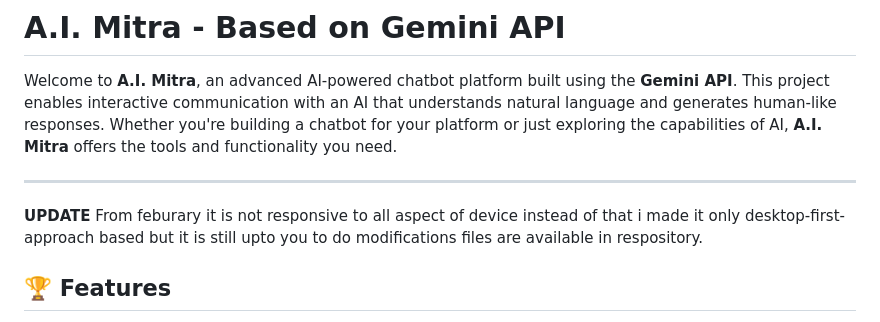
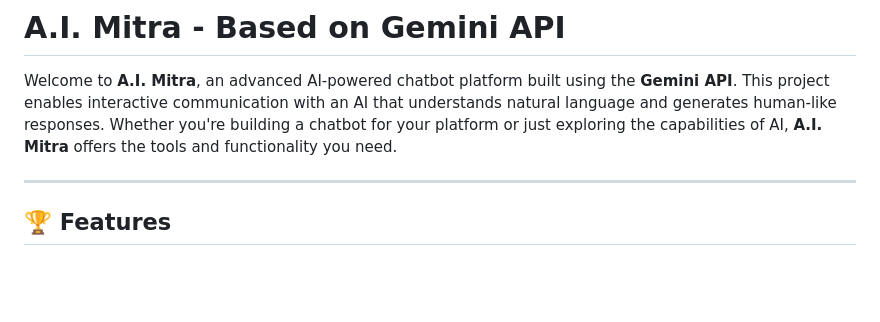
Before and after one commit to AmitDhangarsCodeverse/A.I-Mitra-Based-on-Gemini-API-, a Markdown page: README.md, the part around the change. GitHub-like rendering; blank space fills up the shorter version.

```diff
--- a/README.md
+++ b/README.md
@@ -3,7 +3,6 @@
 Welcome to **A.I. Mitra**, an advanced AI-powered chatbot platform built using the **Gemini API**. This project enables interactive communication with an AI that understands natural language and generates human-like responses. Whether you're building a chatbot for your platform or just exploring the capabilities of AI, **A.I. Mitra** offers the tools and functionality you need.
 
 ---
-**UPDATE** From feburary it is not responsive to all aspect of device instead of that i made it only desktop-first-approach based but it is still upto you to do modifications files are available in respository.
 ## 🏆 Features
 
 - **Natural Language Processing (NLP):** A.I. Mitra uses the Gemini API for processing and understanding user inputs in natural language.
```
